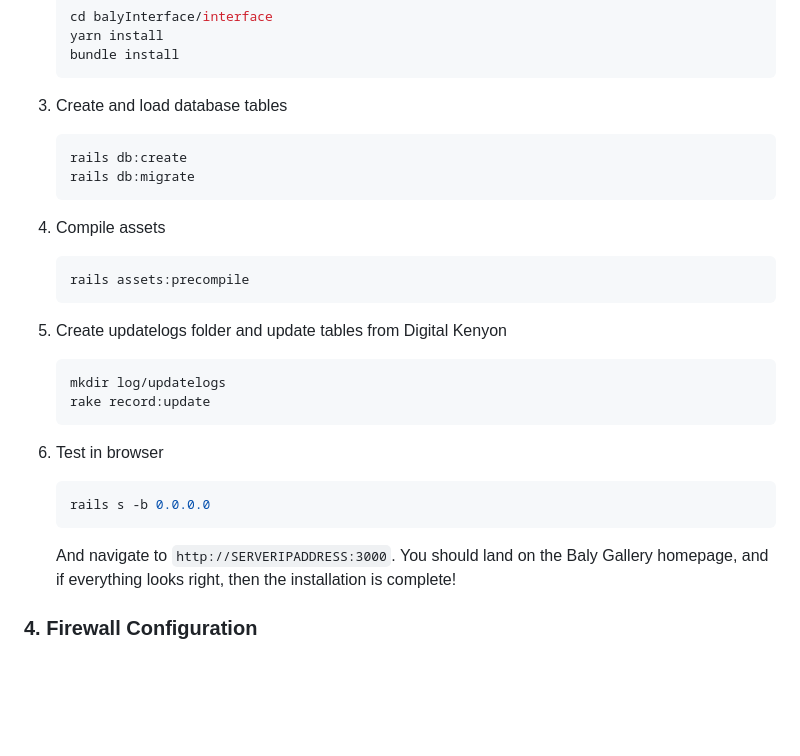
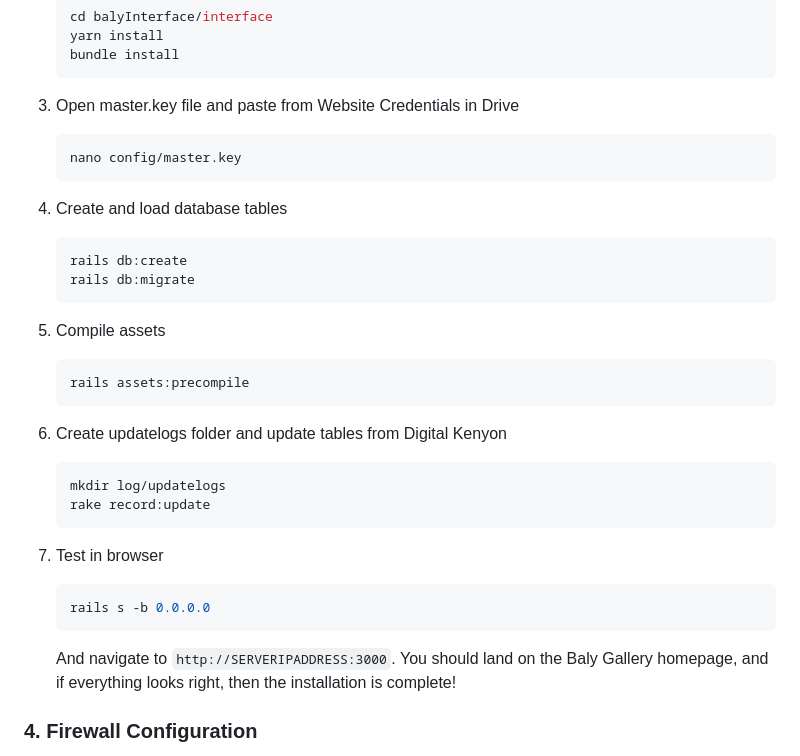
Before and after one commit to Baly-Project/balyInterface, a Markdown page: configuration.md, the part around the change. Rendered like a GitHub page; blank space fills up the shorter version.

````diff
--- a/configuration.md
+++ b/configuration.md
@@ -214,28 +214,33 @@ replacing \*Pasted SSH Link\* with the one you just copied.
     bundle install
     ```
 
-3. Create and load database tables
+3. Open master.key file and paste from Website Credentials in Drive
+   ```rb
+   nano config/master.key
+   ```
+
+4. Create and load database tables
     ```rb
     rails db:create
     rails db:migrate
     ```
 
-4. Compile assets
+5. Compile assets
     ```rb
     rails assets:precompile
     ```
 
-5. Create updatelogs folder and update tables from Digital Kenyon
+6. Create updatelogs folder and update tables from Digital Kenyon
     ```rb
     mkdir log/updatelogs
     rake record:update
     ```
 
-6. Test in browser
+7. Test in browser
     ```sh
     rails s -b 0.0.0.0
     ```
-    And navigate to `http://SERVERIPADDRESS:3000`. You should land on the Baly Gallery homepage, and if everything looks right, then the installation is complete!
+    And navigate to `http://SERVERIPADDRESS:3000`. You should land on the Baly Gallery homepage, and if everything looks right, then the installation  is complete!
 
 ### 4. Firewall Configuration
 Now that everything is working properly, we want to establish a firewall to block any unwanted connections to the server. We will use the built in firewall **ufw**. Enter
````
